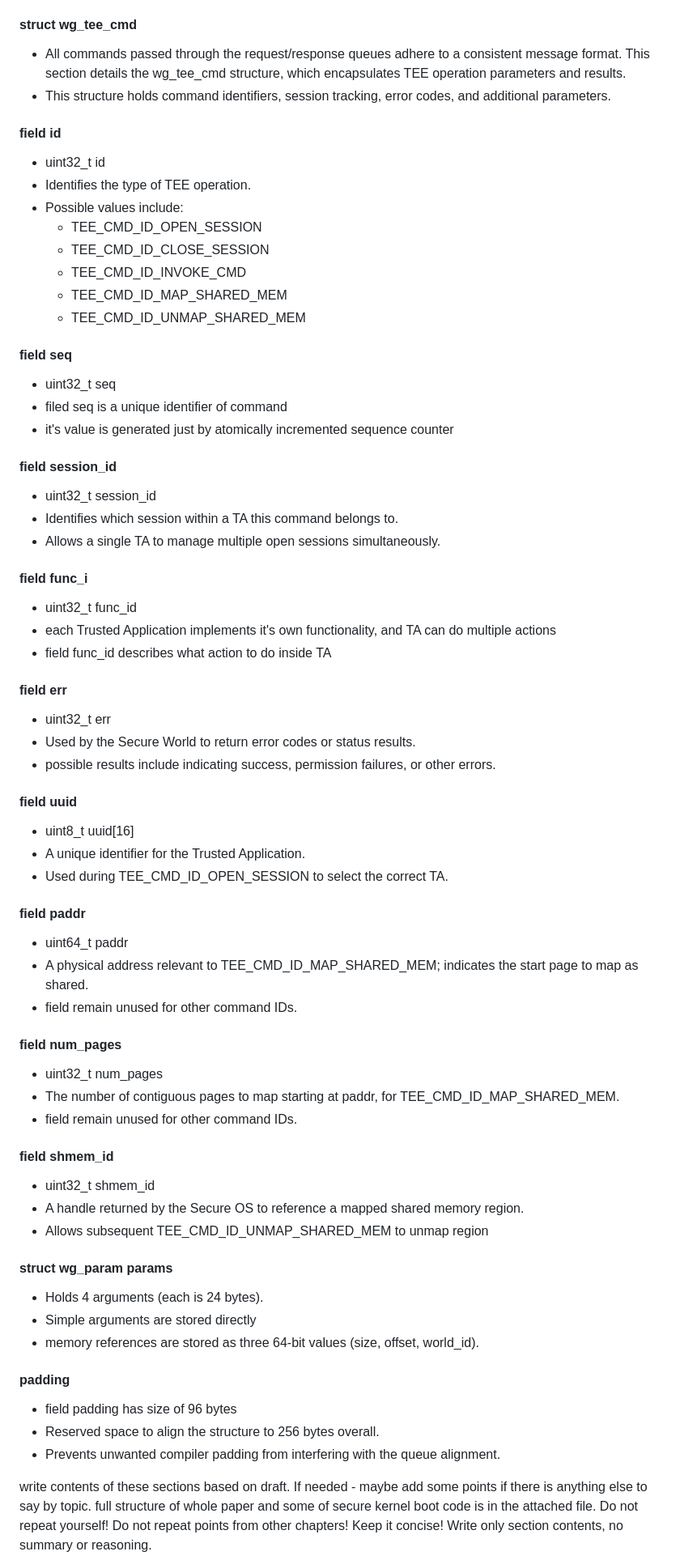
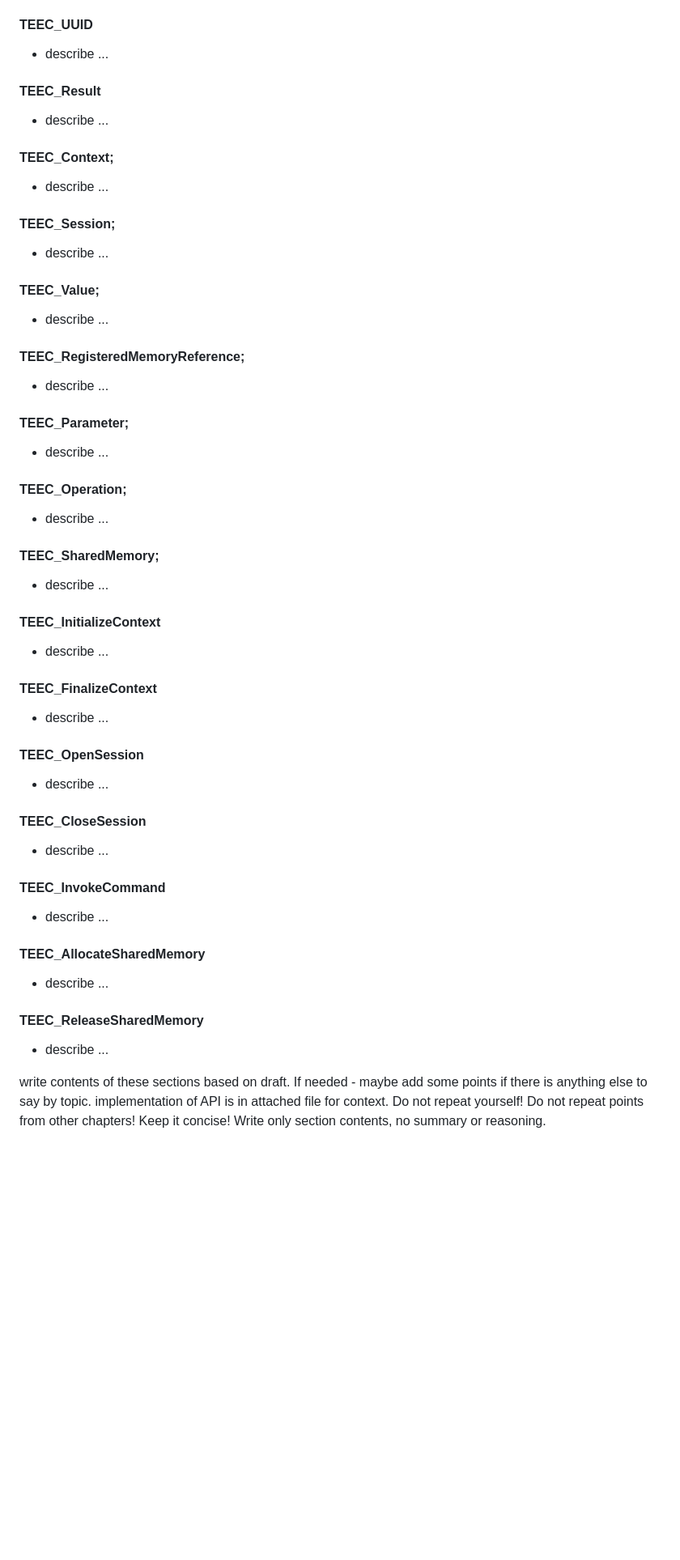
Before and after one commit to tlucanti/diploma, a Markdown page: maga/prompts/prompt.md, the part around the change printed below. Shown: that part at 81% size. Rendered like a GitHub page; blank space fills up the shorter version.

```diff
--- a/maga/prompts/prompt.md
+++ b/maga/prompts/prompt.md
@@ -208,59 +208,39 @@ Starting with chapter 3.5.4. Message Structure
 I have a draft of chapter sections:
 
-#### struct wg_tee_cmd
-- All commands passed through the request/response queues adhere to a consistent message format. This section details the wg_tee_cmd structure, which encapsulates TEE operation parameters and results.
-- This structure holds command identifiers, session tracking, error codes, and additional parameters.
-#### field id
-- uint32_t id
-- Identifies the type of TEE operation.
-- Possible values include:
-  - TEE_CMD_ID_OPEN_SESSION
-  - TEE_CMD_ID_CLOSE_SESSION
-  - TEE_CMD_ID_INVOKE_CMD
-  - TEE_CMD_ID_MAP_SHARED_MEM
-  - TEE_CMD_ID_UNMAP_SHARED_MEM
-#### field seq
-- uint32_t seq
-- filed seq is a unique identifier of command
-- it's value is generated just by atomically incremented sequence counter
-#### field session_id
-- uint32_t session_id
-- Identifies which session within a TA this command belongs to.
-- Allows a single TA to manage multiple open sessions simultaneously.
-#### field func_i
-- uint32_t func_id
-- each Trusted Application implements it's own functionality, and TA can do multiple actions
-- field func_id describes what action to do inside TA
-#### field err
-- uint32_t err
-- Used by the Secure World to return error codes or status results.
-- possible results include indicating success, permission failures, or other errors.
-#### field uuid
-- uint8_t uuid[16]
-- A unique identifier for the Trusted Application.
-- Used during TEE_CMD_ID_OPEN_SESSION to select the correct TA.
-#### field paddr
-- uint64_t paddr
-- A physical address relevant to TEE_CMD_ID_MAP_SHARED_MEM; indicates the start page to map as shared.
-- field remain unused for other command IDs.
-#### field num_pages
-- uint32_t num_pages
-- The number of contiguous pages to map starting at paddr, for TEE_CMD_ID_MAP_SHARED_MEM.
-- field remain unused for other command IDs.
-#### field shmem_id
-- uint32_t shmem_id
-- A handle returned by the Secure OS to reference a mapped shared memory region.
-- Allows subsequent TEE_CMD_ID_UNMAP_SHARED_MEM to unmap region
-#### struct wg_param params
-- Holds 4 arguments (each is 24 bytes).
-- Simple arguments are stored directly
-- memory references are stored as three 64-bit values (size, offset, world_id).
-#### padding
-- field padding has size of 96 bytes
-- Reserved space to align the structure to 256 bytes overall.
-- Prevents unwanted compiler padding from interfering with the queue alignment.
+#### TEEC_UUID
+- describe ...
+#### TEEC_Result
+- describe ...
+#### TEEC_Context;
+- describe ...
+#### TEEC_Session;
+- describe ...
+#### TEEC_Value;
+- describe ...
+#### TEEC_RegisteredMemoryReference;
+- describe ...
+#### TEEC_Parameter;
+- describe ...
+#### TEEC_Operation;
+- describe ...
+#### TEEC_SharedMemory;
+- describe ...
+#### TEEC_InitializeContext
+- describe ...
+#### TEEC_FinalizeContext
+- describe ...
+#### TEEC_OpenSession
+- describe ...
+#### TEEC_CloseSession
+- describe ...
+#### TEEC_InvokeCommand
+- describe ...
+#### TEEC_AllocateSharedMemory
+- describe ...
+#### TEEC_ReleaseSharedMemory
+- describe ...
 
 write contents of these sections based on draft.
 If needed - maybe add some points if there is anything else to say by topic.
-full structure of whole paper and some of secure kernel boot code is in the attached file.
+implementation of API is in attached file for context.
 Do not repeat yourself! Do not repeat points from other chapters! Keep it concise! Write only section contents, no summary or reasoning.
```
Also changed, not shown: other parts of maga/prompts/prompt.md (+1 -1 lines), maga/CHAPTER-3.md (+68 -1 lines).
